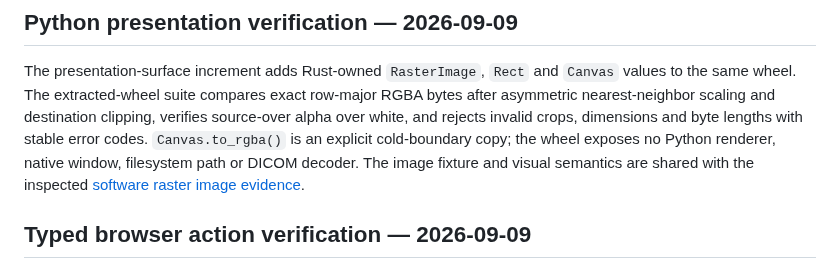
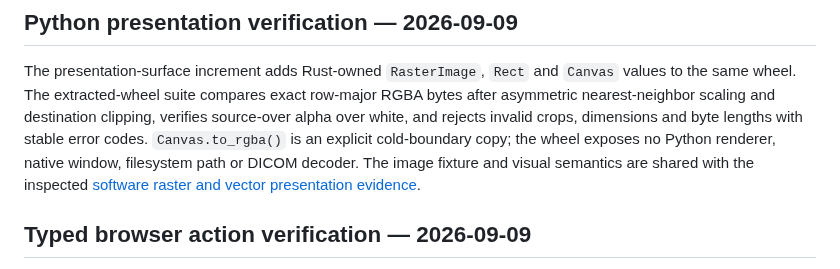
Before and after one commit to ryancinsight/metis, a Markdown page: docs/VERIFICATION.md, the part around the change. Drawn GitHub-style.

Commit message:
docs(graphics): Refresh vector evidence links
Item: METIS-GRAPHICS-001

Refs: backlog.md#METIS-GRAPHICS-001

```diff
--- a/docs/VERIFICATION.md
+++ b/docs/VERIFICATION.md
@@ -107,7 +107,7 @@ clipping, verifies source-over alpha over white, and rejects invalid crops,
 dimensions and byte lengths with stable error codes. `Canvas.to_rgba()` is an
 explicit cold-boundary copy; the wheel exposes no Python renderer, native
 window, filesystem path or DICOM decoder. The image fixture and visual
-semantics are shared with the inspected [software raster image evidence](#software-raster-image-evidence--2026-09-09).
+semantics are shared with the inspected [software raster and vector presentation evidence](#software-raster-and-vector-presentation-evidence--2026-09-12).
 
 ## Typed browser action verification — 2026-09-09
 
```
Also changed, not shown: backlog.md (+1 -1 lines).
